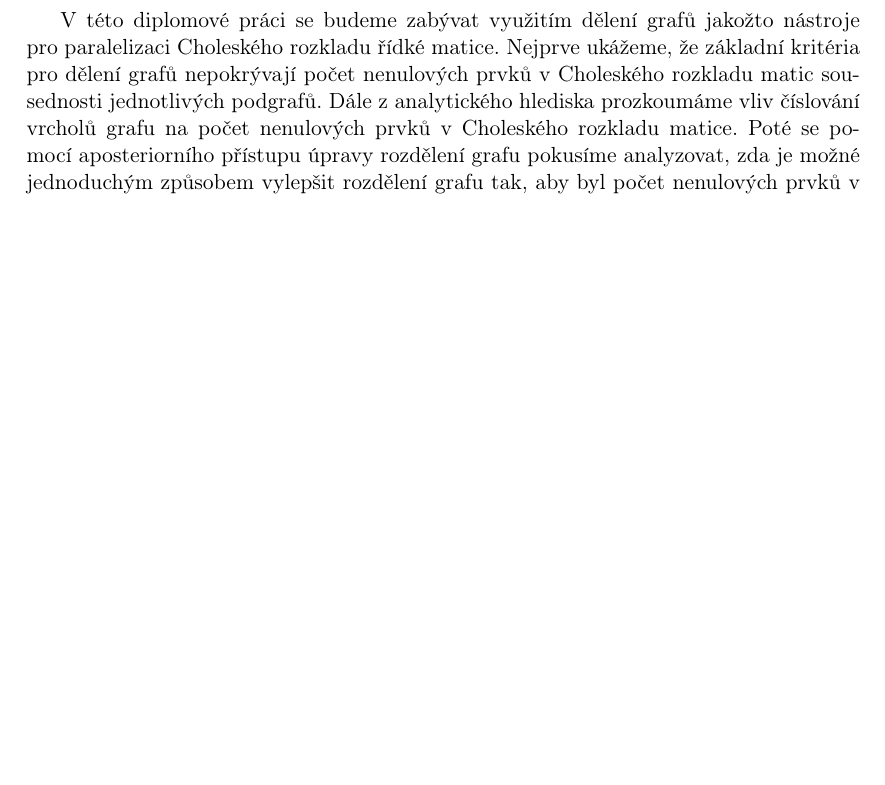
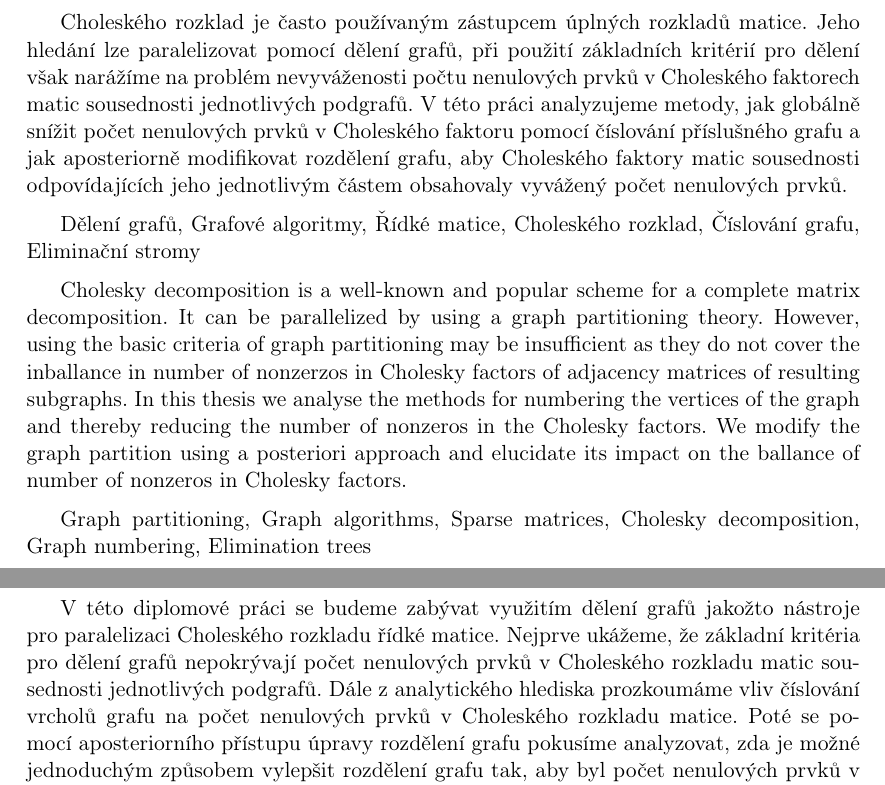
Before and after one commit to matusvla/Diplomka, a LaTeX thesis (text/diplomka.tex): part of page 1 of 50 before the commit and two parts of pages 1 and 2 of 51 after it, the two joined at a grey line, cut at the place of the change, the shorter picture padded with empty space. Compiled offline with pdfLaTeX.

Commit message:
Abstract added

```diff
--- a/text/diplomka.tex
+++ b/text/diplomka.tex
@@ -42,6 +42,17 @@
 %\newcommand{\TODO}[1]{\textcolor{red}{TODO: #1}}
 
 \begin{document}
+
+Choleského rozklad je často používaným zástupcem úplných rozkladů matice. Jeho hledání lze paralelizovat pomocí dělení grafů, při použití základních kritérií pro dělení však narážíme na problém nevyváženosti počtu nenulových prvků v Choleského faktorech matic sousednosti jednotlivých podgrafů. V této práci analyzujeme metody, jak globálně snížit počet nenulových prvků v Choleského faktoru pomocí číslování příslušného grafu a jak aposteriorně modifikovat rozdělení grafu, aby Choleského faktory matic sousednosti odpovídajících jeho jednotlivým částem obsahovaly vyvážený počet nenulových prvků.
+
+\medskip
+Dělení grafů, Grafové algoritmy, Řídké matice, Choleského rozklad, Číslování grafu, Eliminační stromy
+
+\medskip
+Cholesky decomposition is a well-known and popular scheme for a complete matrix decomposition. It can be parallelized by using a graph partitioning theory. However, using the basic criteria of graph partitioning may be insufficient as they do not cover the inballance in number of nonzerzos in Cholesky factors of adjacency matrices of resulting subgraphs. In this thesis we analyse the methods for numbering the vertices of the graph and thereby reducing the number of nonzeros in the Cholesky factors. We modify the graph partition using a posteriori approach and elucidate its impact on the ballance of number of nonzeros in Cholesky factors.
+
+\medskip
+Graph partitioning, Graph algorithms, Sparse matrices, Cholesky decomposition, Graph numbering, Elimination trees
 
 \chapter*{Úvod}
 
```
Also changed, not shown: text/diplomka.pdf.
